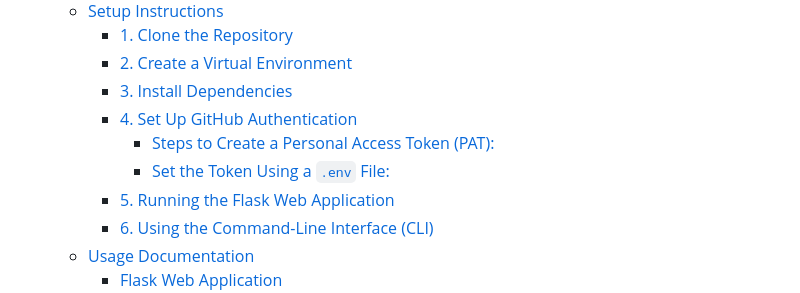
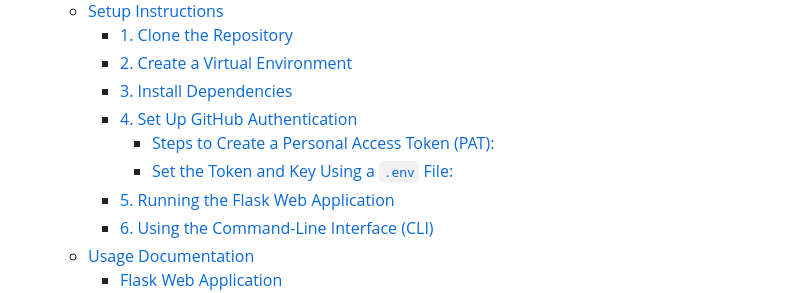
Before and after one commit to NS-Coding/Programming-Prompt-Generator, a Markdown page: README.md, the part around the change printed below. GitHub-like rendering.

Commit message:
fixed readme github link

```diff
--- a/README.md
+++ b/README.md
@@ -36,7 +36,7 @@ The **Prompt Generator Web Application** allows users to generate detailed progr
     - [3. Install Dependencies](#3-install-dependencies)
     - [4. Set Up GitHub Authentication](#4-set-up-github-authentication)
       - [Steps to Create a Personal Access Token (PAT):](#steps-to-create-a-personal-access-token-pat)
-      - [Set the Token Using a `.env` File:](#set-the-token-using-a-env-file)
+      - [Set the Token and Key Using a `.env` File:](#set-the-token-and-key-using-a-env-file)
     - [5. Running the Flask Web Application](#5-running-the-flask-web-application)
     - [6. Using the Command-Line Interface (CLI)](#6-using-the-command-line-interface-cli)
   - [Usage Documentation](#usage-documentation)
```
Also changed, not shown: other parts of README.md (+1 -1 lines).
